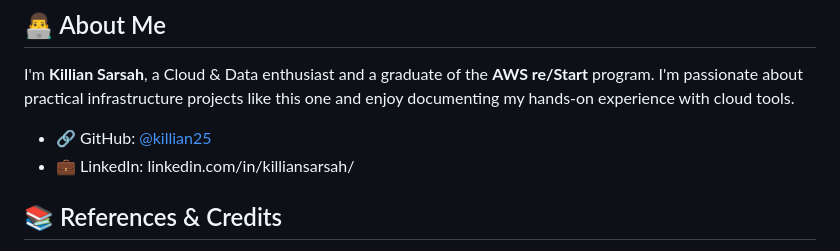
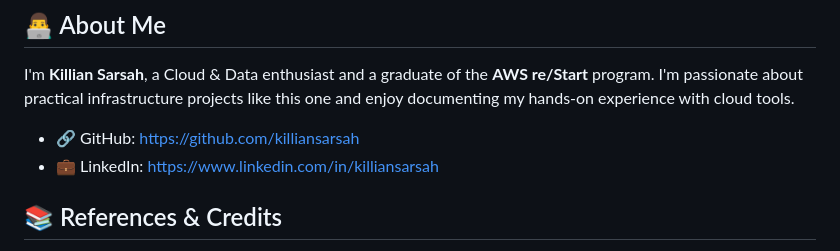
Before and after one commit to killiansarsah/Aws-Projects, a Markdown page: ebs-volume-backup-and-restore/README.md, the part around the change. Rendered like a GitHub page.

```diff
--- a/ebs-volume-backup-and-restore/README.md
+++ b/ebs-volume-backup-and-restore/README.md
@@ -136,8 +136,8 @@ By the end of this project, I had:
 
 I'm **Killian Sarsah**, a Cloud & Data enthusiast and a graduate of the **AWS re/Start** program. I'm passionate about practical infrastructure projects like this one and enjoy documenting my hands-on experience with cloud tools.
 
-- 🔗 GitHub: [@killian25](https://github.com/killian)
-- 💼 LinkedIn: linkedin.com/in/killiansarsah/
+- 🔗 GitHub: https://github.com/killiansarsah
+- 💼 LinkedIn: https://www.linkedin.com/in/killiansarsah
 
 
 
```
